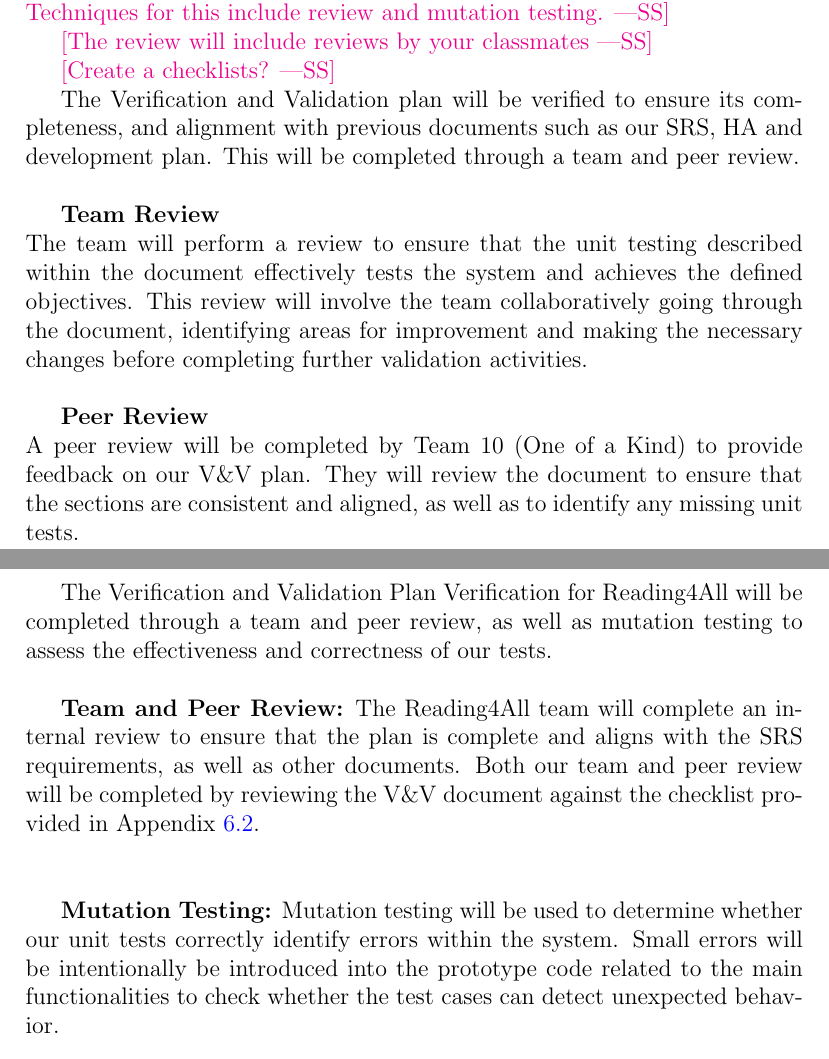
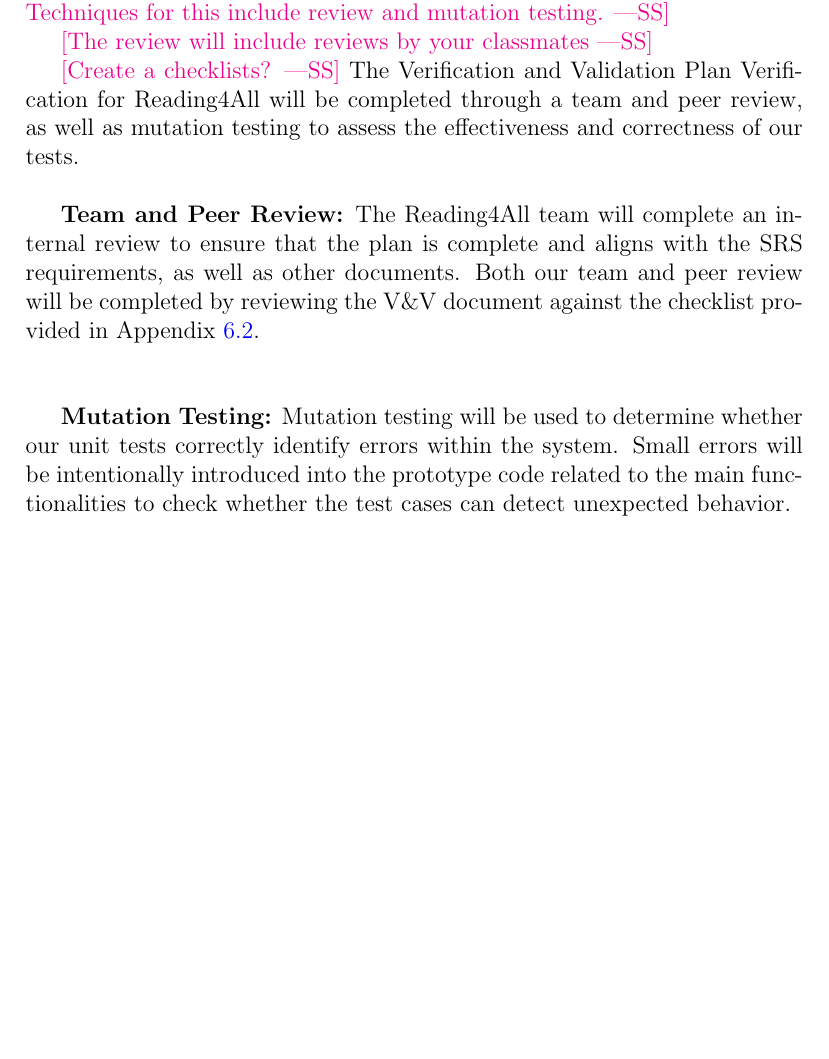
Before and after one commit to 4G06-CAPSTONE-2025/Reading4All, a LaTeX document (docs/VnVPlan/VnVPlan.tex): two parts of pages 12 and 13 of 51 before the commit and part of page 12 of 51 after it, the two joined at a grey line, cut so that both start at the same text, the shorter picture padded with empty space. Compiled offline with pdfLaTeX.

Commit message:
team review changes

```diff
--- a/docs/VnVPlan/VnVPlan.tex
+++ b/docs/VnVPlan/VnVPlan.tex
@@ -318,19 +318,6 @@ verified.  Techniques for this include review and mutation testing.}
 \wss{The review will include reviews by your classmates}
 
 \wss{Create a checklists?}
-
-
-The Verification and Validation plan will be verified to ensure its completeness, and alignment with previous
-documents such as our SRS, HA and development plan. This will be completed through a team and peer review. \\
-
-\textbf{Team Review}\\
-The team will perform a review to ensure that the unit testing described within the document effectively tests the system and achieves the defined objectives.
-This review will involve the team collaboratively going through the document, identifying areas for improvement and making the necessary changes before completing further validation activities.\\
-
-\textbf{Peer Review}\\
-A peer review will be completed by Team 10 (One of a Kind) to provide feedback on our V\&V plan. They will review the document to ensure that the sections are consistent and aligned, as well as to identify any missing unit tests.
-
-
 The Verification and Validation Plan Verification for Reading4All will be completed through a team and peer review, as well as mutation testing to assess the effectiveness and correctness of our tests. \\
 
 \textbf{Team and Peer Review:}
@@ -339,7 +326,7 @@ Both our team and peer review will be completed by reviewing the V\&V document a
 
 \textbf{Mutation Testing:}
 Mutation testing will be used to determine whether our unit tests correctly identify errors within the system.
-Small errors will be intentionally be introduced into the prototype code related to the main functionalities to check whether the test cases can detect unexpected behavior.
+Small errors will be intentionally introduced into the prototype code related to the main functionalities to check whether the test cases can detect unexpected behavior.
 
 
 \subsection{Implementation Verification}
```
Also changed, not shown: docs/VnVPlan/VnVPlan.tex (12 more changed lines).
